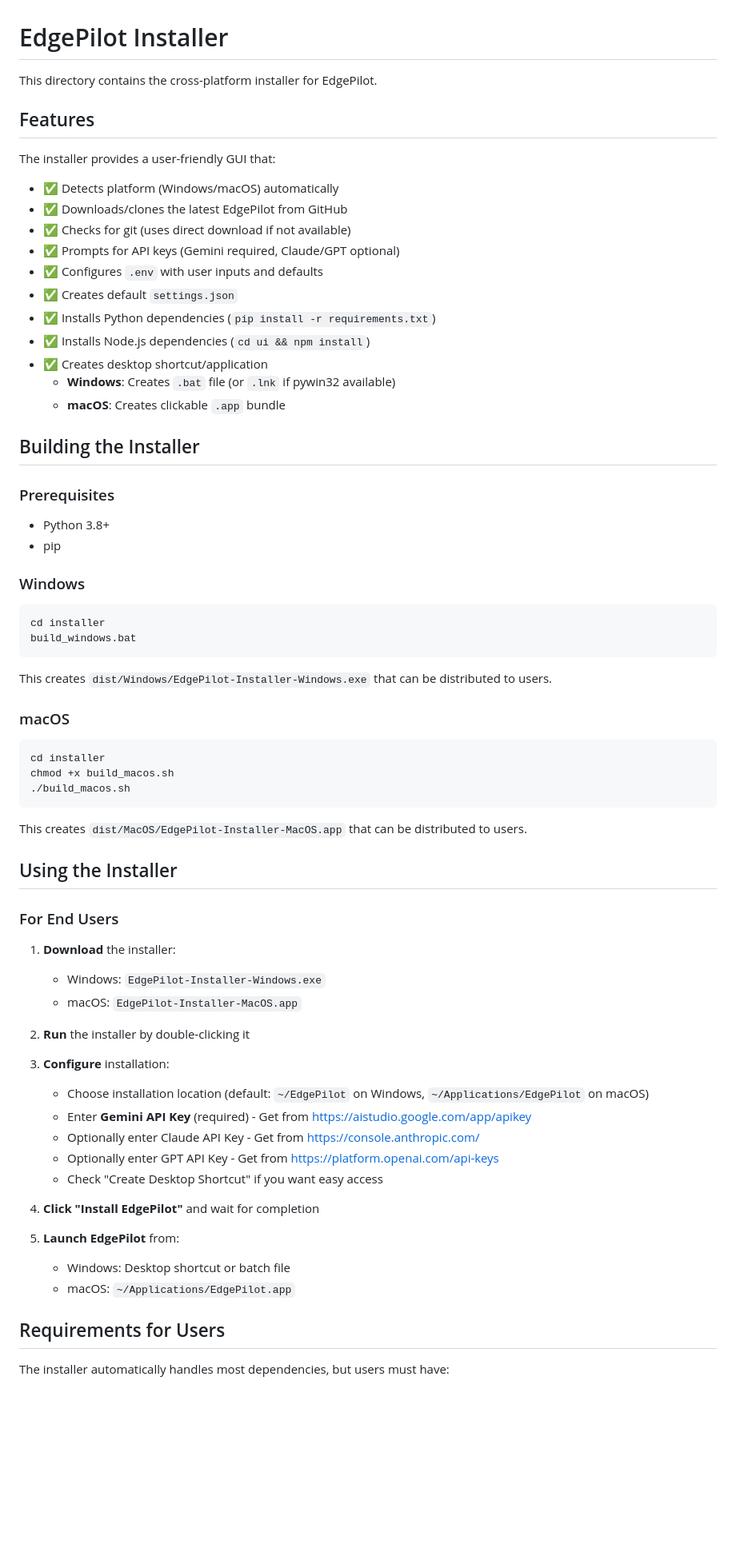
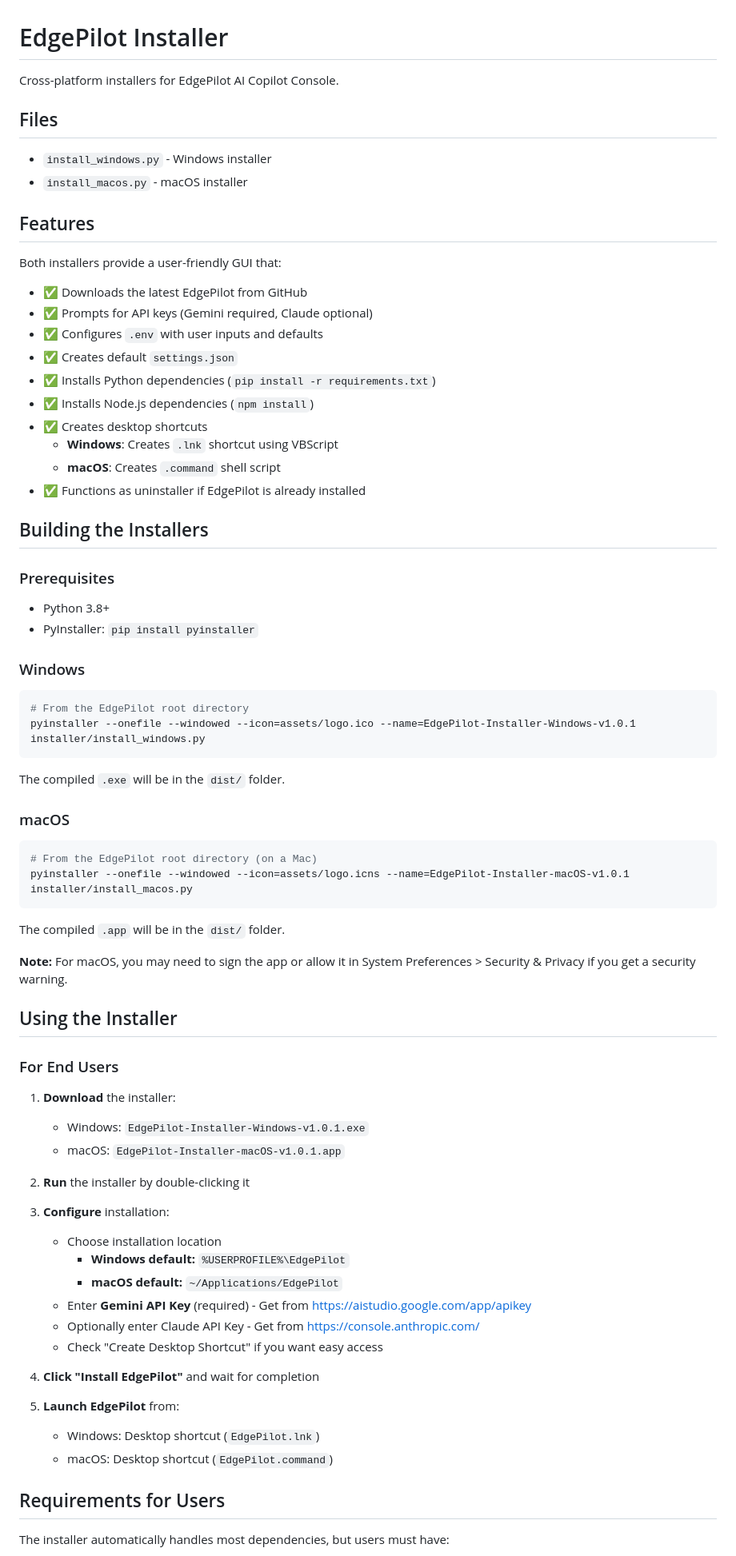
Before and after one commit to tahasinshadat/EdgePilot, a Markdown page: installer/README.md, the part around one of its changes. Shown at 80% size. Drawn GitHub-style; blank space fills up the shorter version.

````diff
--- a/installer/README.md
+++ b/installer/README.md
@@ -1,70 +1,76 @@
 # EdgePilot Installer
 
-This directory contains the cross-platform installer for EdgePilot.
+Cross-platform installers for EdgePilot AI Copilot Console.
+
+## Files
+
+- `install_windows.py` - Windows installer
+- `install_macos.py` - macOS installer
 
 ## Features
 
-The installer provides a user-friendly GUI that:
-- ✅ Detects platform (Windows/macOS) automatically
-- ✅ Downloads/clones the latest EdgePilot from GitHub
-- ✅ Checks for git (uses direct download if not available)
-- ✅ Prompts for API keys (Gemini required, Claude/GPT optional)
+Both installers provide a user-friendly GUI that:
+- ✅ Downloads the latest EdgePilot from GitHub
+- ✅ Prompts for API keys (Gemini required, Claude optional)
 - ✅ Configures `.env` with user inputs and defaults
 - ✅ Creates default `settings.json`
 - ✅ Installs Python dependencies (`pip install -r requirements.txt`)
-- ✅ Installs Node.js dependencies (`cd ui && npm install`)
-- ✅ Creates desktop shortcut/application
-  - **Windows**: Creates `.bat` file (or `.lnk` if pywin32 available)
-  - **macOS**: Creates clickable `.app` bundle
+- ✅ Installs Node.js dependencies (`npm install`)
+- ✅ Creates desktop shortcuts
+  - **Windows**: Creates `.lnk` shortcut using VBScript
+  - **macOS**: Creates `.command` shell script
+- ✅ Functions as uninstaller if EdgePilot is already installed
 
-## Building the Installer
+## Building the Installers
 
 ### Prerequisites
 
 - Python 3.8+
-- pip
+- PyInstaller: `pip install pyinstaller`
 
 ### Windows
 
 ```bash
-cd installer
-build_windows.bat
+# From the EdgePilot root directory
+pyinstaller --onefile --windowed --icon=assets/logo.ico --name=EdgePilot-Installer-Windows-v1.0.1 installer/install_windows.py
 ```
 
-This creates `dist/Windows/EdgePilot-Installer-Windows.exe` that can be distributed to users.
+The compiled `.exe` will be in the `dist/` folder.
 
 ### macOS
 
 ```bash
-cd installer
-chmod +x build_macos.sh
-./build_macos.sh
+# From the EdgePilot root directory (on a Mac)
+pyinstaller --onefile --windowed --icon=assets/logo.icns --name=EdgePilot-Installer-macOS-v1.0.1 installer/install_macos.py
 ```
 
-This creates `dist/MacOS/EdgePilot-Installer-MacOS.app` that can be distributed to users.
+The compiled `.app` will be in the `dist/` folder.
+
+**Note:** For macOS, you may need to sign the app or allow it in System Preferences > Security & Privacy if you get a security warning.
 
 ## Using the Installer
 
 ### For End Users
 
 1. **Download** the installer:
-   - Windows: `EdgePilot-Installer-Windows.exe`
-   - macOS: `EdgePilot-Installer-MacOS.app`
+   - Windows: `EdgePilot-Installer-Windows-v1.0.1.exe`
+   - macOS: `EdgePilot-Installer-macOS-v1.0.1.app`
 
 2. **Run** the installer by double-clicking it
 
 3. **Configure** installation:
-   - Choose installation location (default: `~/EdgePilot` on Windows, `~/Applications/EdgePilot` on macOS)
+   - Choose installation location
+     - **Windows default:** `%USERPROFILE%\EdgePilot`
+     - **macOS default:** `~/Applications/EdgePilot`
    - Enter **Gemini API Key** (required) - Get from https://aistudio.google.com/app/apikey
    - Optionally enter Claude API Key - Get from https://console.anthropic.com/
-   - Optionally enter GPT API Key - Get from https://platform.openai.com/api-keys
    - Check "Create Desktop Shortcut" if you want easy access
 
 4. **Click "Install EdgePilot"** and wait for completion
 
 5. **Launch EdgePilot** from:
-   - Windows: Desktop shortcut or batch file
-   - macOS: `~/Applications/EdgePilot.app`
+   - Windows: Desktop shortcut (`EdgePilot.lnk`)
+   - macOS: Desktop shortcut (`EdgePilot.command`)
 
 ## Requirements for Users
 
````
Also changed, not shown: other parts of installer/README.md (+87 -31 lines).
